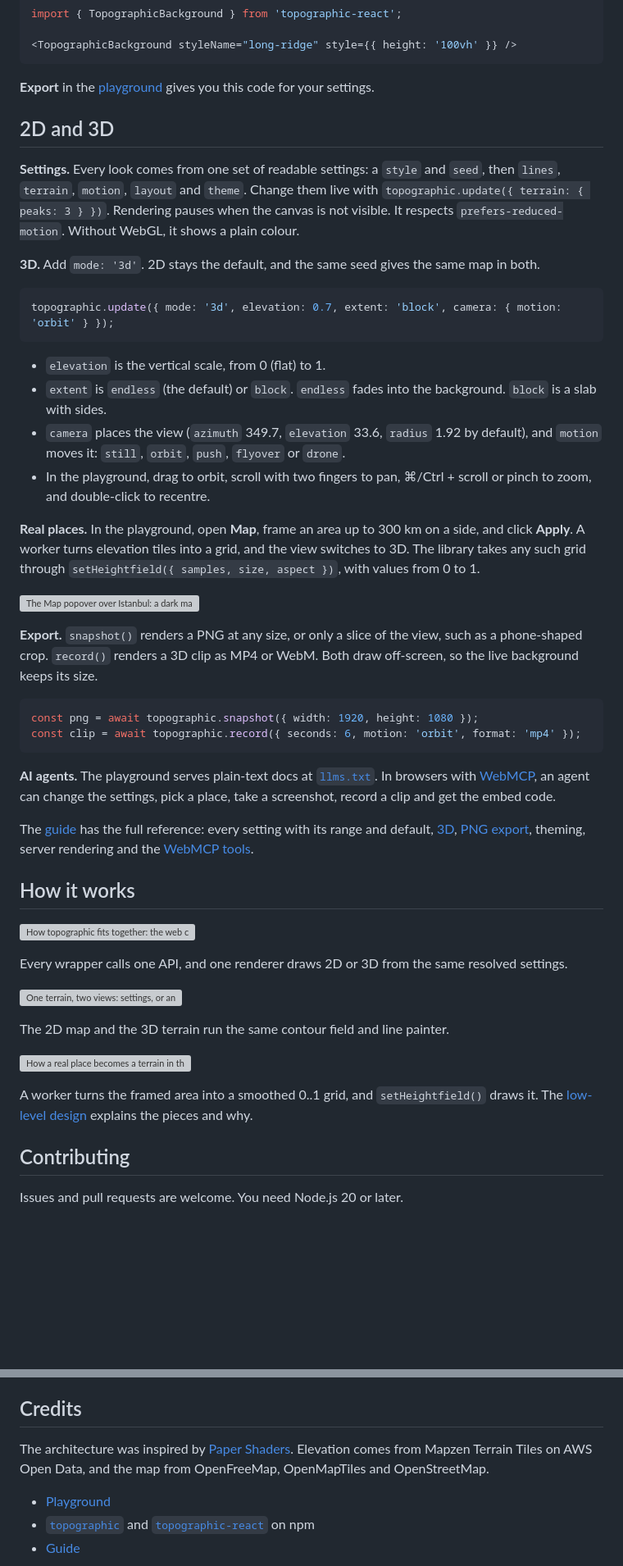
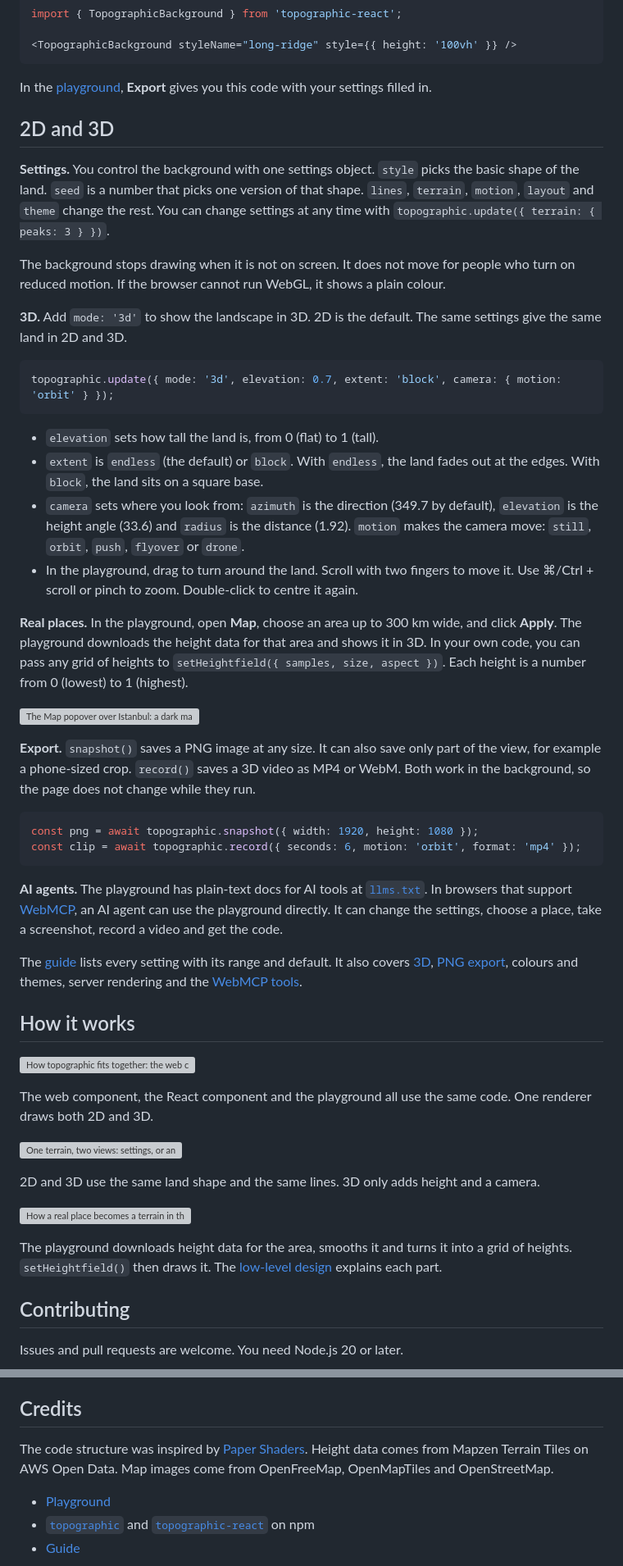
Before and after one commit to yahyabedirhan/topographic, a Markdown page: README.md, 2 parts joined by grey strips. Shown at 82% size. Drawn GitHub-style; blank space fills up the shorter version; grey boxes are pictures that could not be loaded.

Commit message:
write the readme for first-time readers
Co-Authored-By: Claude Opus 5.5 <noreply@anthropic.com>

````diff
--- a/README.md
+++ b/README.md
@@ -64,51 +64,53 @@ import { TopographicBackground } from 'topographic-react';
 <TopographicBackground styleName="long-ridge" style={{ height: '100vh' }} />
 ```
 
-**Export** in the [playground](https://yahyabedirhan.github.io/topographic/) gives you this code for your settings.
+In the [playground](https://yahyabedirhan.github.io/topographic/), **Export** gives you this code with your settings filled in.
 
 ## 2D and 3D
 
-**Settings.** Every look comes from one set of readable settings: a `style` and `seed`, then `lines`, `terrain`, `motion`, `layout` and `theme`. Change them live with `topographic.update({ terrain: { peaks: 3 } })`. Rendering pauses when the canvas is not visible. It respects `prefers-reduced-motion`. Without WebGL, it shows a plain colour.
+**Settings.** You control the background with one settings object. `style` picks the basic shape of the land. `seed` is a number that picks one version of that shape. `lines`, `terrain`, `motion`, `layout` and `theme` change the rest. You can change settings at any time with `topographic.update({ terrain: { peaks: 3 } })`.
 
-**3D.** Add `mode: '3d'`. 2D stays the default, and the same seed gives the same map in both.
+The background stops drawing when it is not on screen. It does not move for people who turn on reduced motion. If the browser cannot run WebGL, it shows a plain colour.
+
+**3D.** Add `mode: '3d'` to show the landscape in 3D. 2D is the default. The same settings give the same land in 2D and 3D.
 
 ```js
 topographic.update({ mode: '3d', elevation: 0.7, extent: 'block', camera: { motion: 'orbit' } });
 ```
 
-- `elevation` is the vertical scale, from 0 (flat) to 1.
-- `extent` is `endless` (the default) or `block`. `endless` fades into the background. `block` is a slab with sides.
-- `camera` places the view (`azimuth` 349.7, `elevation` 33.6, `radius` 1.92 by default), and `motion` moves it: `still`, `orbit`, `push`, `flyover` or `drone`.
-- In the playground, drag to orbit, scroll with two fingers to pan, ⌘/Ctrl + scroll or pinch to zoom, and double-click to recentre.
+- `elevation` sets how tall the land is, from 0 (flat) to 1 (tall).
+- `extent` is `endless` (the default) or `block`. With `endless`, the land fades out at the edges. With `block`, the land sits on a square base.
+- `camera` sets where you look from: `azimuth` is the direction (349.7 by default), `elevation` is the height angle (33.6) and `radius` is the distance (1.92). `motion` makes the camera move: `still`, `orbit`, `push`, `flyover` or `drone`.
+- In the playground, drag to turn around the land. Scroll with two fingers to move it. Use ⌘/Ctrl + scroll or pinch to zoom. Double-click to centre it again.
 
-**Real places.** In the playground, open **Map**, frame an area up to 300 km on a side, and click **Apply**. A worker turns elevation tiles into a grid, and the view switches to 3D. The library takes any such grid through `setHeightfield({ samples, size, aspect })`, with values from 0 to 1.
+**Real places.** In the playground, open **Map**, choose an area up to 300 km wide, and click **Apply**. The playground downloads the height data for that area and shows it in 3D. In your own code, you can pass any grid of heights to `setHeightfield({ samples, size, aspect })`. Each height is a number from 0 (lowest) to 1 (highest).
 
 ![The Map popover over Istanbul: a dark map with a white frame around the city, the place menu above, and Clear and Applied below](assets/screenshots/map-popover-dark.webp)
 
-**Export.** `snapshot()` renders a PNG at any size, or only a slice of the view, such as a phone-shaped crop. `record()` renders a 3D clip as MP4 or WebM. Both draw off-screen, so the live background keeps its size.
+**Export.** `snapshot()` saves a PNG image at any size. It can also save only part of the view, for example a phone-sized crop. `record()` saves a 3D video as MP4 or WebM. Both work in the background, so the page does not change while they run.
 
 ```js
 const png = await topographic.snapshot({ width: 1920, height: 1080 });
 const clip = await topographic.record({ seconds: 6, motion: 'orbit', format: 'mp4' });
 ```
 
-**AI agents.** The playground serves plain-text docs at [`llms.txt`](https://yahyabedirhan.github.io/topographic/llms.txt). In browsers with [WebMCP](https://github.com/webmachinelearning/webmcp), an agent can change the settings, pick a place, take a screenshot, record a clip and get the embed code.
+**AI agents.** The playground has plain-text docs for AI tools at [`llms.txt`](https://yahyabedirhan.github.io/topographic/llms.txt). In browsers that support [WebMCP](https://github.com/webmachinelearning/webmcp), an AI agent can use the playground directly. It can change the settings, choose a place, take a screenshot, record a video and get the code.
 
-The [guide](docs/guide.md) has the full reference: every setting with its range and default, [3D](docs/guide.md#three-dimensions), [PNG export](docs/guide.md#snapshots-and-png-export), theming, server rendering and the [WebMCP tools](docs/guide.md#webmcp-tools).
+The [guide](docs/guide.md) lists every setting with its range and default. It also covers [3D](docs/guide.md#three-dimensions), [PNG export](docs/guide.md#snapshots-and-png-export), colours and themes, server rendering and the [WebMCP tools](docs/guide.md#webmcp-tools).
 
 ## How it works
 
 ![How topographic fits together: the web component, the React component and the playground call one public API, which also takes an optional heightfield. Settings resolve from the params table, styles and presets, and one WebGL renderer draws them as a 2D contour shader or a 3D terrain pass, whose frames record() encodes as video.](assets/images/diagrams/library-architecture.png)
 
-Every wrapper calls one API, and one renderer draws 2D or 3D from the same resolved settings.
+The web component, the React component and the playground all use the same code. One renderer draws both 2D and 3D.
 
 ![One terrain, two views: settings, or an optional heightfield, feed one shared contour field. In 2D a fragment shader paints its lines on every pixel. In 3D a mesh is lifted by the same field, painted with the same lines and seen through a moving camera.](assets/images/diagrams/terrain-two-views.png)
 
-The 2D map and the 3D terrain run the same contour field and line painter.
+2D and 3D use the same land shape and the same lines. 3D only adds height and a camera.
 
 ![How a real place becomes a terrain in the playground: the Map popover gives a bounding box, a worker fetches Terrarium elevation tiles, stitches and resamples them to a 256 by 256 grid, scales the relief and smooths it, and the region hook hands the heightfield to the renderer with setHeightfield().](assets/images/diagrams/real-place-pipeline.png)
 
-A worker turns the framed area into a smoothed 0..1 grid, and `setHeightfield()` draws it. The [low-level design](docs/low-level-design.md) explains the pieces and why.
+The playground downloads height data for the area, smooths it and turns it into a grid of heights. `setHeightfield()` then draws it. The [low-level design](docs/low-level-design.md) explains each part.
 
 ## Contributing
 
@@ -126,7 +128,7 @@ npm run smoke      # headless Chrome checks (set CHROME=/path/to/chrome)
 
 ## Credits
 
-The architecture was inspired by [Paper Shaders](https://github.com/paper-design/shaders). Elevation comes from Mapzen Terrain Tiles on AWS Open Data, and the map from OpenFreeMap, OpenMapTiles and OpenStreetMap.
+The code structure was inspired by [Paper Shaders](https://github.com/paper-design/shaders). Height data comes from Mapzen Terrain Tiles on AWS Open Data. Map images come from OpenFreeMap, OpenMapTiles and OpenStreetMap.
 
 - [Playground](https://yahyabedirhan.github.io/topographic/)
 - [`topographic`](https://www.npmjs.com/package/topographic) and [`topographic-react`](https://www.npmjs.com/package/topographic-react) on npm
````
Also changed, not shown: other parts of README.md (+4 -4 lines).
